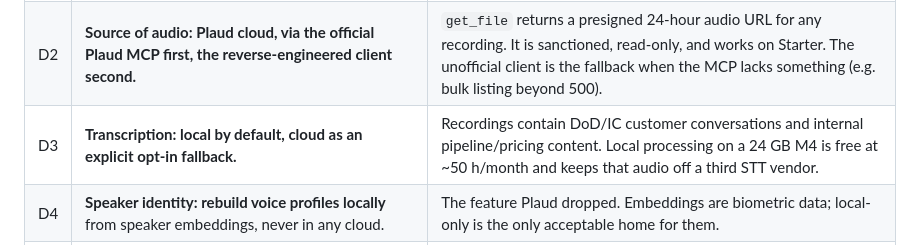
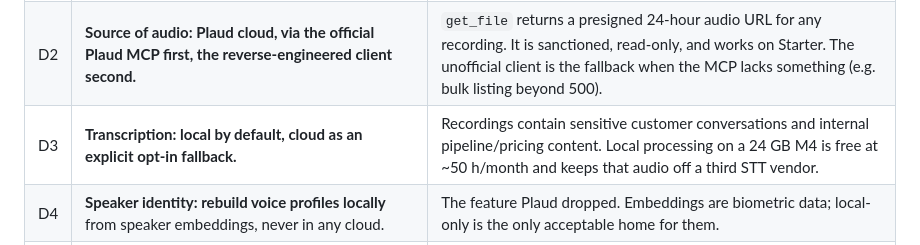
Before and after one commit to rwxford/plaudport, a Markdown page: docs/PRD-PIPELINE.md, the part around the change. Drawn GitHub-style.

Commit message:
docs(prd): generalize customer-sector wording in D3
Co-Authored-By: Claude Fable 5.1 <noreply@anthropic.com>
Claude-Session: https://claude.ai/code/session_013ABKznyYqpSktQn4ZUmdzr

```diff
--- a/docs/PRD-PIPELINE.md
+++ b/docs/PRD-PIPELINE.md
@@ -37,7 +37,7 @@ cloud sync, which Starter includes.
 |---|---|---|
 | D1 | **Device: Plaud Note Pro.** Transfer is Bluetooth/Wi-Fi to the phone app only, proprietary charging port, no USB file access. | Plaud's own support articles. The USB-mount route exists only on the original Note and is out of scope. |
 | D2 | **Source of audio: Plaud cloud, via the official Plaud MCP first, the reverse-engineered client second.** | `get_file` returns a presigned 24-hour audio URL for any recording. It is sanctioned, read-only, and works on Starter. The unofficial client is the fallback when the MCP lacks something (e.g. bulk listing beyond 500). |
-| D3 | **Transcription: local by default, cloud as an explicit opt-in fallback.** | Recordings contain DoD/IC customer conversations and internal pipeline/pricing content. Local processing on a 24 GB M4 is free at ~50 h/month and keeps that audio off a third STT vendor. |
+| D3 | **Transcription: local by default, cloud as an explicit opt-in fallback.** | Recordings contain sensitive customer conversations and internal pipeline/pricing content. Local processing on a 24 GB M4 is free at ~50 h/month and keeps that audio off a third STT vendor. |
 | D4 | **Speaker identity: rebuild voice profiles locally** from speaker embeddings, never in any cloud. | The feature Plaud dropped. Embeddings are biometric data; local-only is the only acceptable home for them. |
 | D5 | **Summaries: Claude**, via the Agent SDK or `claude` CLI, with templates in the repo. | Already the owner's reasoning layer; MEDDPIC and account-note templates are his, not Plaud's. |
 | D6 | **Destinations: local store (canonical) → optional Notion → optional markdown vault in a private GitHub repo. Everything reachable by Claude through a local MCP server.** | Local store is always correct; publishers are projections of it and can be re-run. |
```
